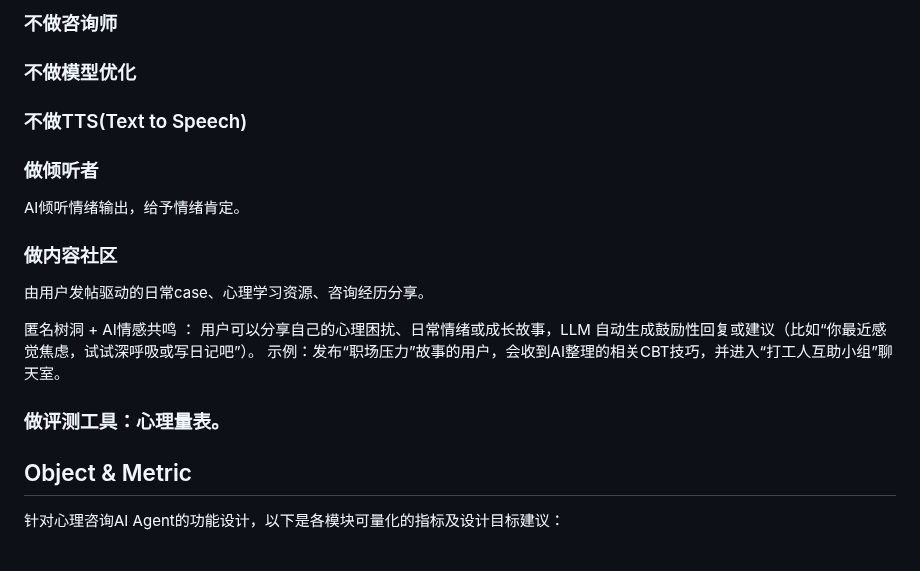
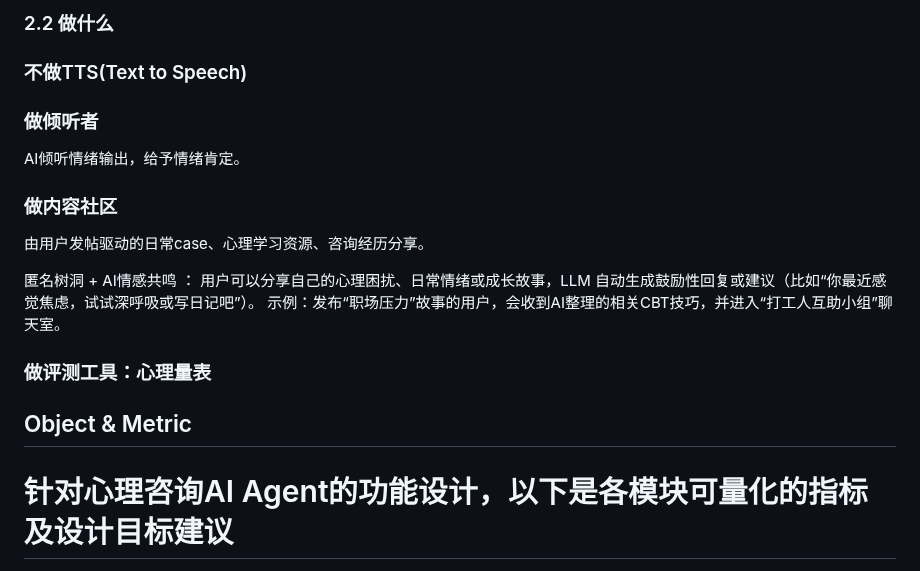
Before and after one commit to Ryan-Chen-Yuan/HKU-Capstone-XY, a Markdown page: docs/Detailed Proposal(Draft).md, the part around one of its changes. Drawn GitHub-style.

```diff
--- a/docs/Detailed Proposal(Draft).md
+++ b/docs/Detailed Proposal(Draft).md
@@ -44,7 +47,5 @@
 
-### 不做咨询师
-
-### 不做模型优化
+### 2.2 做什么
 
 ### 不做TTS(Text to Speech)
 
@@ -59,9 +60,10 @@ AI倾听情绪输出，给予情绪肯定。
 匿名树洞 + AI情感共鸣 ： 用户可以分享自己的心理困扰、日常情绪或成长故事，LLM 自动生成鼓励性回复或建议（比如“你最近感觉焦虑，试试深呼吸或写日记吧”）。
 示例：发布“职场压力”故事的用户，会收到AI整理的相关CBT技巧，并进入“打工人互助小组”聊天室。
 
-### 做评测工具：心理量表。
+### 做评测工具：心理量表
 
 ## Object & Metric
 
-针对心理咨询AI Agent的功能设计，以下是各模块可量化的指标及设计目标建议：
+针对心理咨询AI Agent的功能设计，以下是各模块可量化的指标及设计目标建议
+=======
 
```
Also changed, not shown: other parts of docs/Detailed Proposal(Draft).md (+32 -56 lines).
